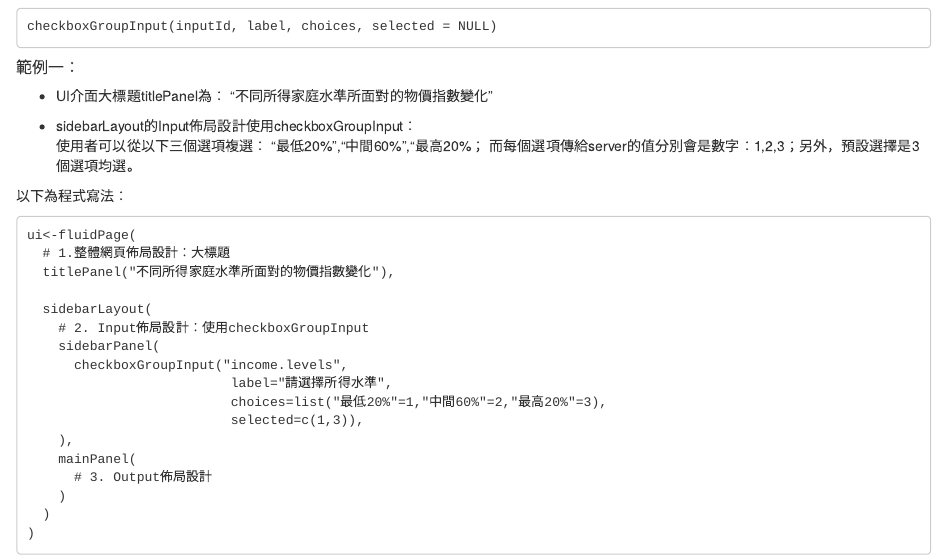
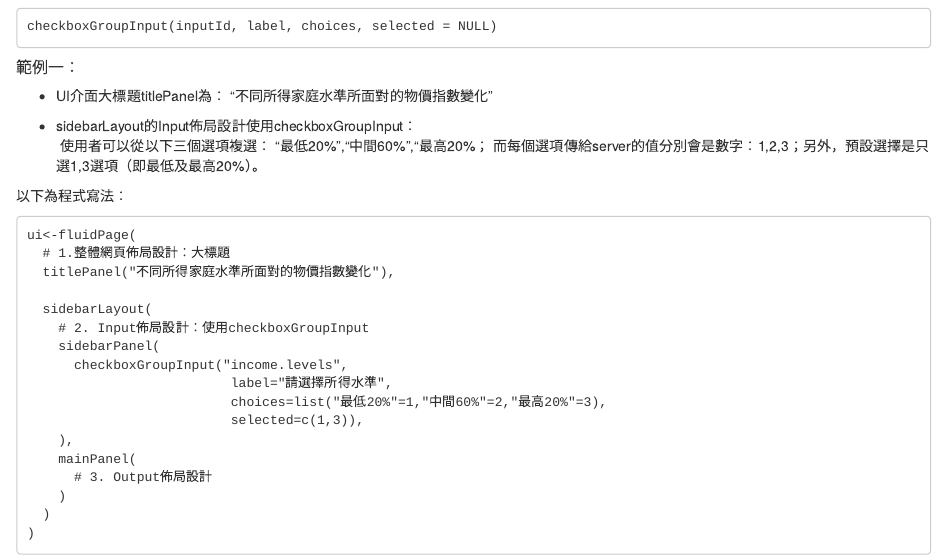
Before and after one commit to tpemartin/Teaching-Data-Visualization, an R Markdown document (Rmd/Lec11-data-visualization-Shiny.Rmd): the page in a window 1100 px wide, from 2770 px down. Rendered offline with R 4.5, knitr and Pandoc, with nearby package versions.

Commit message:
Update Lec11-data-visualization-Shiny.Rmd

````diff
--- a/Rmd/Lec11-data-visualization-Shiny.Rmd
+++ b/Rmd/Lec11-data-visualization-Shiny.Rmd
@@ -134,7 +134,7 @@ checkboxGroupInput(inputId, label, choices, selected = NULL)
 - UI介面大標題titlePanel為： "不同所得家庭水準所面對的物價指數變化"
 
 - sidebarLayout的Input佈局設計使用checkboxGroupInput：
-  使用者可以從以下三個選項複選： "最低20%","中間60%","最高20%；  而每個選項傳給server的值分別會是數字：1,2,3；另外，預設選擇是3個選項均選。
+  使用者可以從以下三個選項複選： "最低20%","中間60%","最高20%；  而每個選項傳給server的值分別會是數字：1,2,3；另外，預設選擇是只選1,3選項（即最低及最高20%）。
 
 以下為程式寫法：
 ```
````
